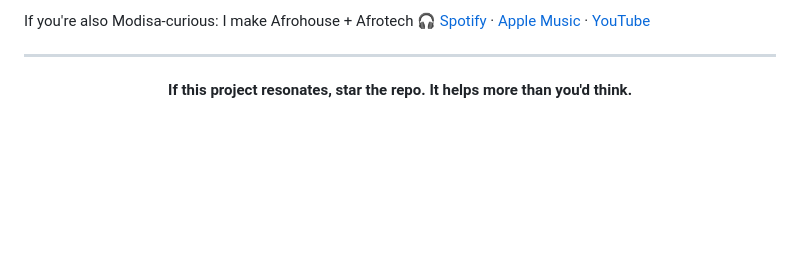
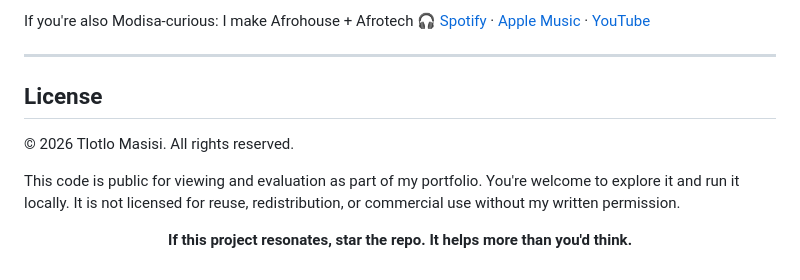
Before and after one commit to Tlotlo28/connekkt, a Markdown page: README.md, the part around the change. Rendered like a GitHub page; blank space fills up the shorter version.

Commit message:
Add license section to README
Added license section detailing usage rights and permissions.

```diff
--- a/README.md
+++ b/README.md
@@ -192,6 +192,15 @@ If you're also Modisa-curious: I make Afrohouse + Afrotech 🎧
 
 ---
 
+## License
+
+© 2026 Tlotlo Masisi. All rights reserved.
+
+This code is public for viewing and evaluation as part of my portfolio.
+You're welcome to explore it and run it locally. It is not licensed for
+reuse, redistribution, or commercial use without my written permission.
+
+
 <div align="center">
 
 **If this project resonates, star the repo. It helps more than you'd think.**
```
